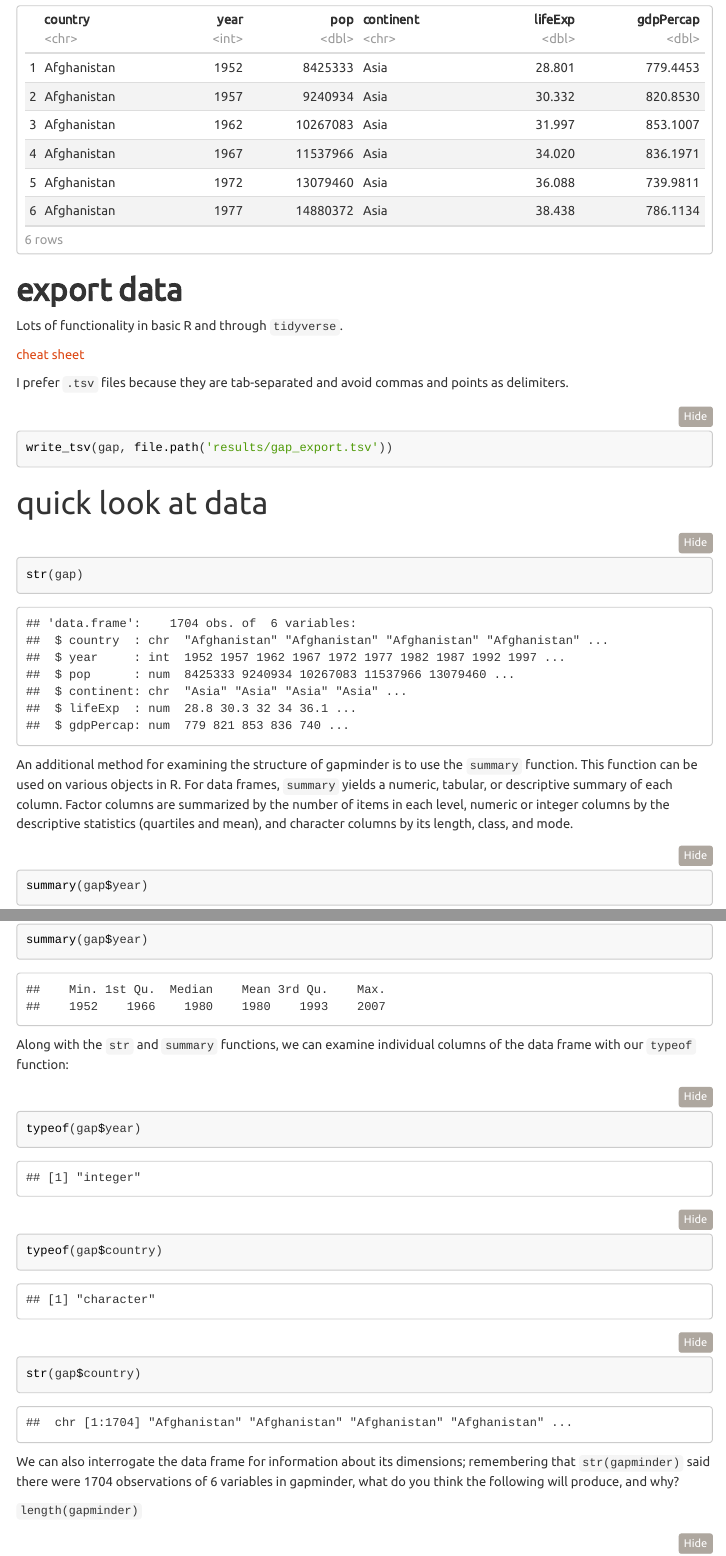
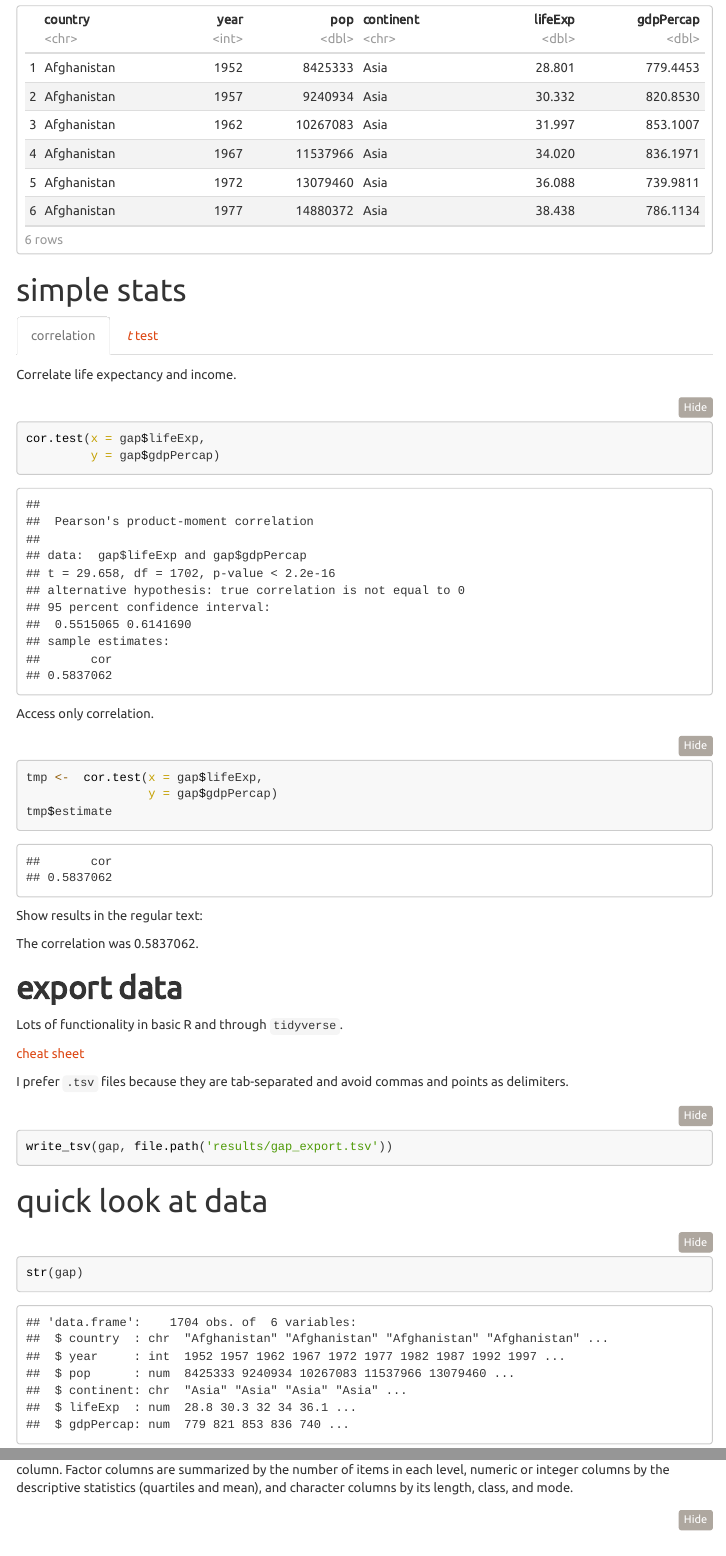
Before and after one commit to StefanWiens/Carpentries_R_May2022, an R Markdown document (R_reproducible.Rmd): the page in a window 1100 px wide, from 7870 px down, and a second part further down, joined at a grey line. The pictures show the output file R_reproducible.html that the author committed with the source, opened offline; folded parts are opened; menus at the side of the page are left out.

Commit message:
add simple stats

````diff
--- a/R_reproducible.Rmd
+++ b/R_reproducible.Rmd
@@ -968,3 +968,31 @@ df_gapminder <- gapminder
 # gapminder <- gapminder # we would overwrite the content of gapminder
 ```
 
+# simple stats {.tabset}
+
+## correlation
+
+Correlate life expectancy and income.
+
+```{r}
+cor.test(x = gap$lifeExp,
+         y = gap$gdpPercap)
+```
+
+Access only correlation.
+
+```{r}
+tmp <-  cor.test(x = gap$lifeExp,
+                 y = gap$gdpPercap)
+tmp$estimate
+```
+
+Show results in the regular text:
+
+The correlation was `r tmp$estimate`.
+
+## *t* test
+
+Compare the mean life expectancy of countries in Asia and Africa (include all years).
+
+```{r}
@@ -970,0 +1006 @@ df_gapminder <- gapminder
+```{r}
@@ -971,3 +1013,8 @@ df_gapminder <- gapminder
+Show results in the regular text:
+
+- LL = `r tmp$conf.int[1]`
+- UL = `r tmp$conf.int[2]`
+
 # **export data**
 
 Lots of functionality in basic R and through `tidyverse`.
````
Also changed, not shown: R_reproducible.html, R_reproducible.Rmd (13 more changed lines).
